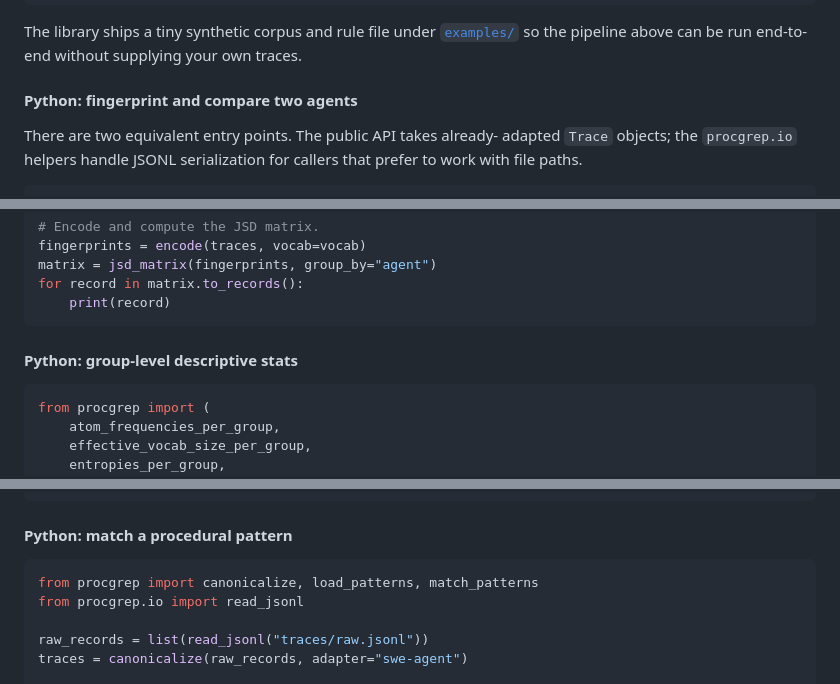
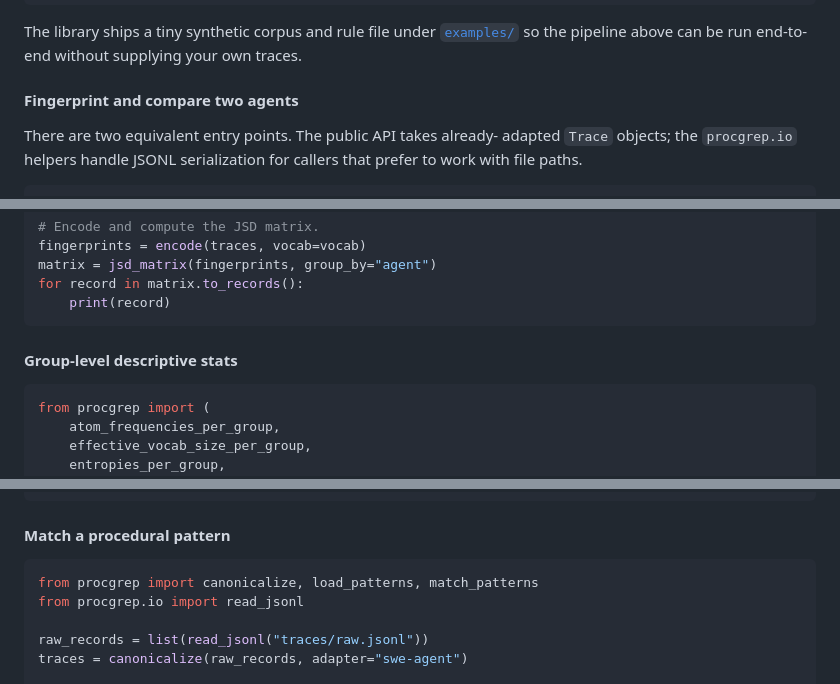
Before and after one commit to hamidahoderinwale/procgrep, a Markdown page: README.md, 3 parts joined by grey strips. GitHub-like rendering.

Commit message:
docs: drop redundant Python: prefix from example subsection headings
Co-Authored-By: Claude Sonnet 4.6 (1M context) <noreply@anthropic.com>

````diff
--- a/README.md
+++ b/README.md
@@ -188,7 +188,7 @@ The library ships a tiny synthetic corpus and rule file under
 [`examples/`](examples/) so the pipeline above can be run end-to-end
 without supplying your own traces.
 
-#### Python: fingerprint and compare two agents
+#### Fingerprint and compare two agents
 
 There are two equivalent entry points. The public API takes already-
 adapted `Trace` objects; the `procgrep.io` helpers handle JSONL
@@ -212,7 +212,7 @@ for record in matrix.to_records():
     print(record)
 ```
 
-#### Python: group-level descriptive stats
+#### Group-level descriptive stats
 
 ```python
 from procgrep import (
@@ -249,7 +249,7 @@ for m in top:
     print(m.motif, m.log_odds, m.p_a, m.p_b)
 ```
 
-#### Python: match a procedural pattern
+#### Match a procedural pattern
 
 ```python
 from procgrep import canonicalize, load_patterns, match_patterns
````
